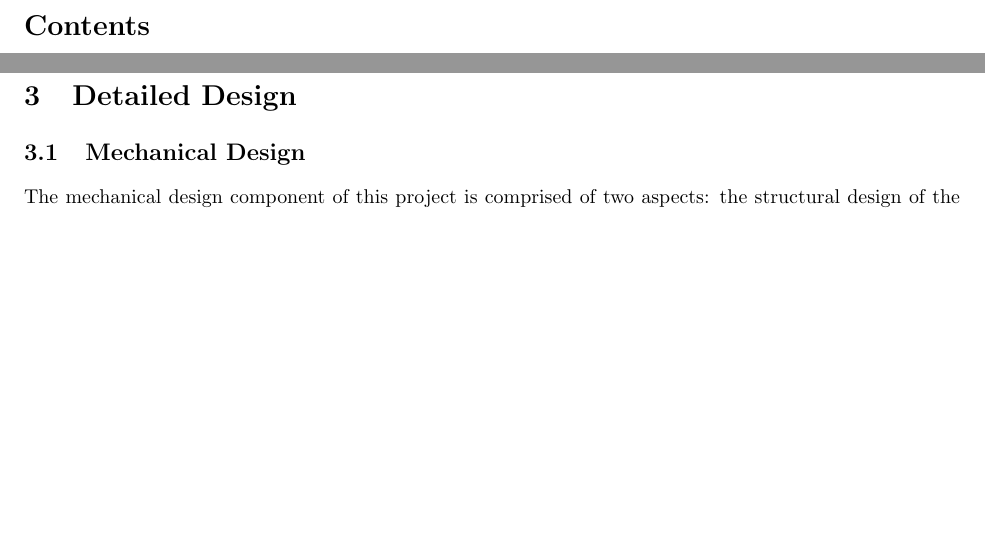
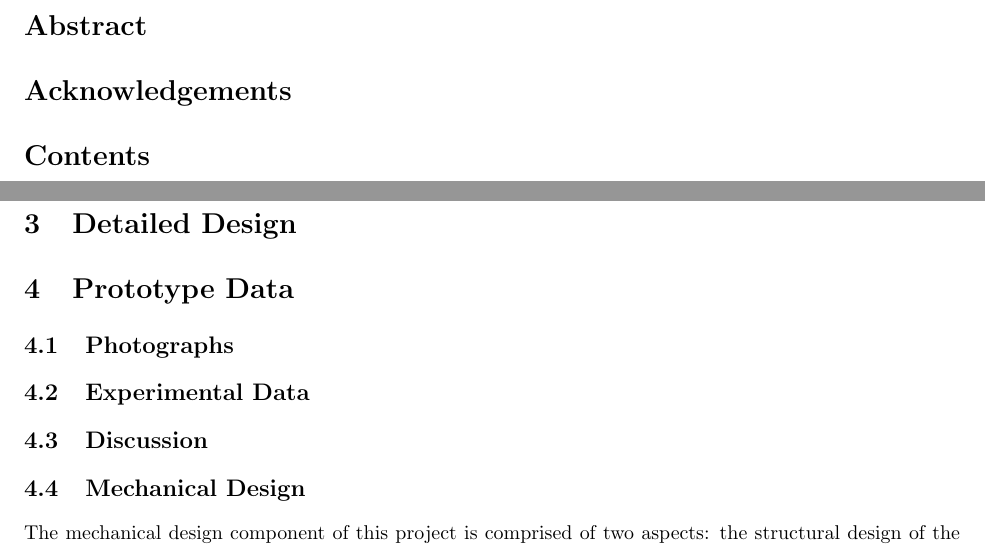
Before and after one commit to BrewItYourself/Documentation, a LaTeX document (Final Report/final-report.tex): two parts of pages 2 and 9 of 30 before the commit and two parts of pages 2 and 11 of 32 after it, joined at a grey line, cut at the place of the change, the shorter picture padded with empty space. Compiled offline with pdfLaTeX.

Commit message:
Skeleton update

```diff
--- a/Final Report/final-report.tex
+++ b/Final Report/final-report.tex
@@ -115,10 +115,10 @@
     \end{center}
 \end{titlepage}
 
-\pagebreak
-\tableofcontents
-%\listoffigures
-%\listoftables
-\pagebreak
 \justify
 \onehalfspacing
+
+\pagebreak
+\section*{Abstract}
+\section*{Acknowledgements}
+\tableofcontents
@@ -279,6 +284,10 @@ Sanitation
 \pagebreak
 
 \section{Detailed Design}
+\section{Prototype Data}
+\subsection{Photographs}
+\subsection{Experimental Data}
+\subsection{Discussion}
 \subsection{Mechanical Design}
 The mechanical design component of this project is comprised of two aspects: the structural design of the fermenter and the thermodynamics of the heating and cooling systems.  There are many sources for pre-fabricated fermenters for home brewing, but the custom nature of this device required the construction of a purpose-built tank, shown in Figure \ref{fig:fermenter-wall-cad}.  The tank features a double walled construction to enclose the heating and cooling systems of the inner tank as well as provide thermal insulation.
 
```
Also changed, not shown: Final Report/final-report.pdf, Final Report/final-report.tex (7 more changed lines), 1 other file.
